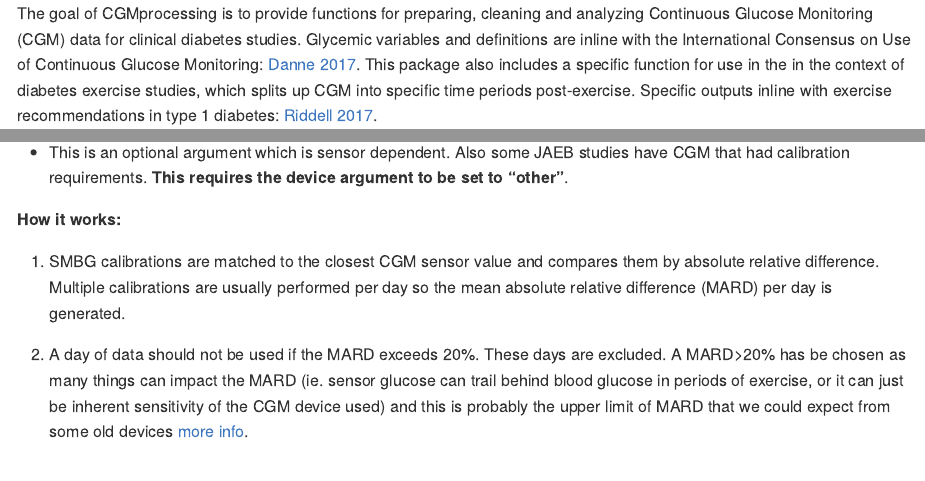
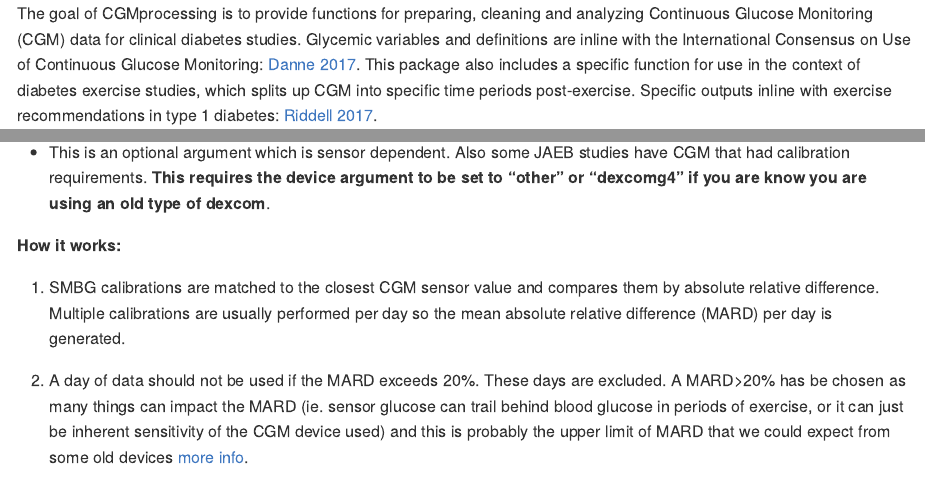
Before and after one commit to alicelouisejane/CGMprocessing, an R Markdown document (README.Rmd): the page in a window 1100 px wide, from its top, and a second part further down, joined at a grey line. The pictures show the output file README.md that the author committed with the source, drawn offline in the style of GitHub.

Commit message:
edits to README

```diff
--- a/README.Rmd
+++ b/README.Rmd
@@ -7,7 +7,7 @@ output: md_document
 <!-- badges: start -->
 <!-- badges: end -->
 
-The goal of CGMprocessing is to provide functions for preparing, cleaning and analyzing Continuous Glucose Monitoring (CGM) data for clinical diabetes studies. Glycemic variables and definitions are inline with the International Consensus on Use of Continuous Glucose Monitoring: [Danne 2017](https://care.diabetesjournals.org/content/40/12/1631). This package also includes a specific function for use in the in the context of diabetes exercise studies, which splits up CGM into specific time periods post-exercise. Specific outputs inline with exercise recommendations in type 1 diabetes: [Riddell 2017](https://pubmed.ncbi.nlm.nih.gov/28126459/).
+The goal of CGMprocessing is to provide functions for preparing, cleaning and analyzing Continuous Glucose Monitoring (CGM) data for clinical diabetes studies. Glycemic variables and definitions are inline with the International Consensus on Use of Continuous Glucose Monitoring: [Danne 2017](https://care.diabetesjournals.org/content/40/12/1631). This package also includes a specific function for use in the context of diabetes exercise studies, which splits up CGM into specific time periods post-exercise. Specific outputs inline with exercise recommendations in type 1 diabetes: [Riddell 2017](https://pubmed.ncbi.nlm.nih.gov/28126459/).
 
 This code was developed based off work by [T. Vigers](https://journals.plos.org/plosone/article?id=10.1371/journal.pone.0216851)
 
@@ -80,7 +80,7 @@ ___
 | record_type                     | recordtype         | other    |
 
 #### Calibration
-- This is an optional argument which is sensor dependent. Also some JAEB studies have CGM that had calibration requirements. **This requires the device argument to be set to "other"**.
+- This is an optional argument which is sensor dependent. Also some JAEB studies have CGM that had calibration requirements. **This requires the device argument to be set to "other" or "dexcomg4" if you are know you are using an old type of dexcom**.
 
 **How it works:**
 
```
Also changed, not shown: README.md.
